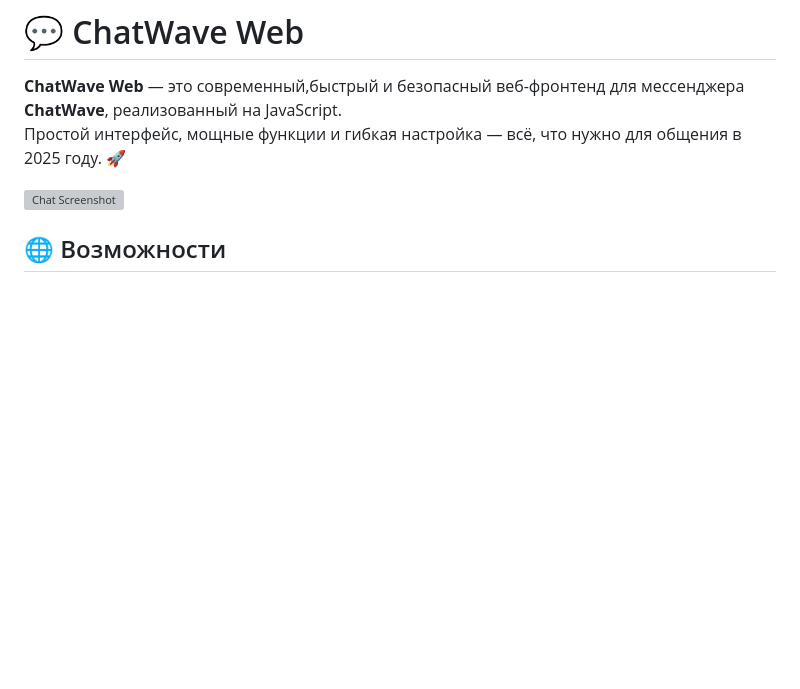
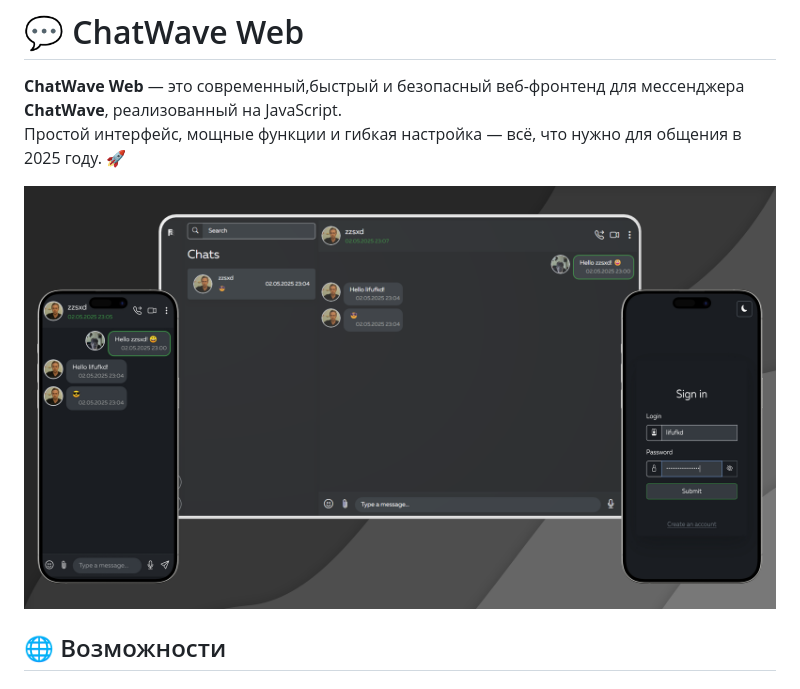
Before and after one commit to lifufkd/chatwave-web, a Markdown page: README/README.ru.md, the part around the change. Drawn GitHub-style; blank space fills up the shorter version; grey boxes are pictures that could not be loaded.

```diff
--- a/README/README.ru.md
+++ b/README/README.ru.md
@@ -10,7 +10,7 @@
 **ChatWave Web** — это современный,быстрый и безопасный веб-фронтенд для мессенджера **ChatWave**, реализованный на JavaScript.
 Простой интерфейс, мощные функции и гибкая настройка — всё, что нужно для общения в 2025 году. 🚀
 
-![Chat Screenshot](../assests/banners/ChatWaveBanner.png)
+![Chat Screenshot](../assests/ChatWaveBanner.png)
 
 ## 🌐 Возможности
 
```
